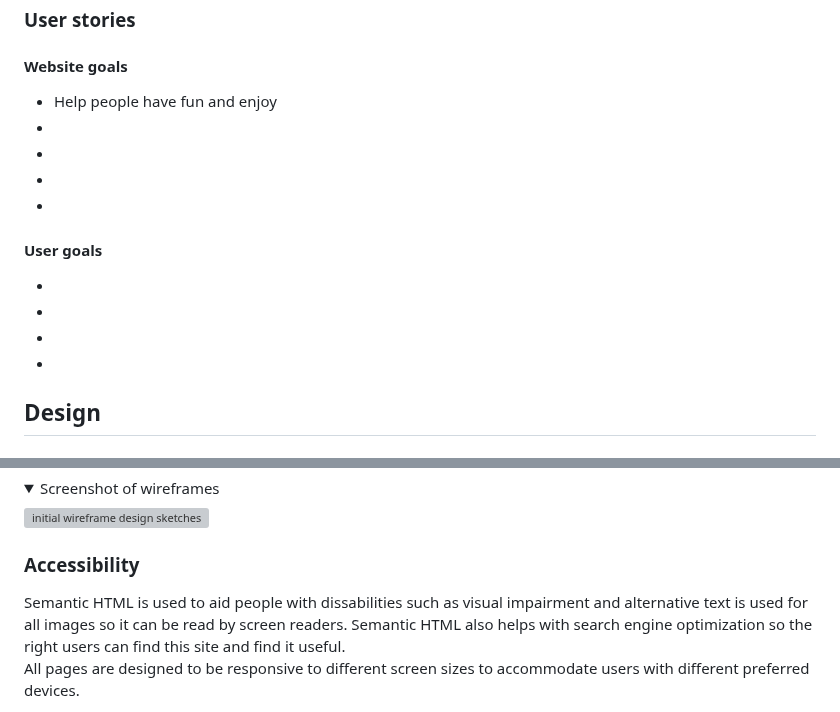
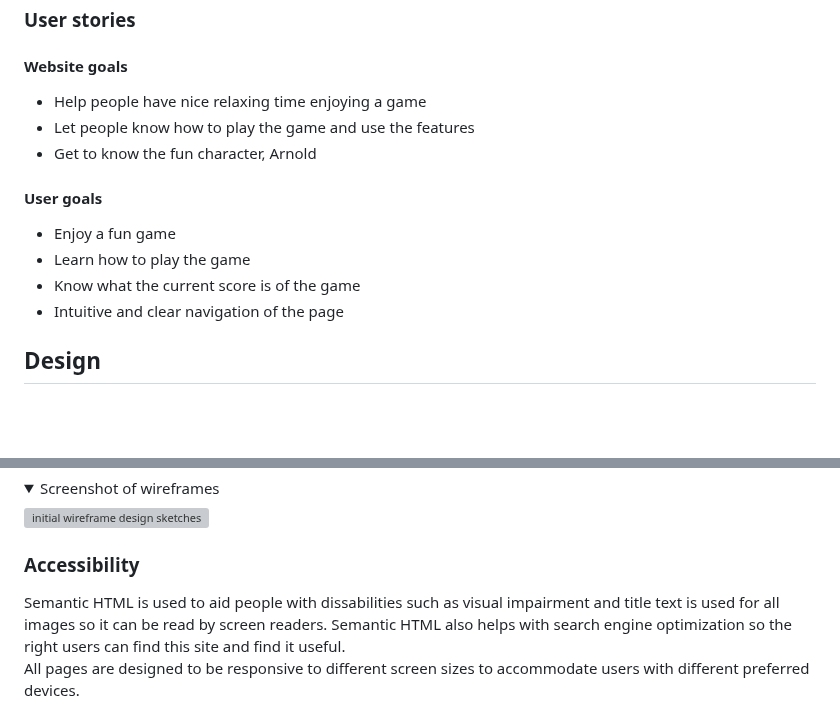
Before and after one commit to NiclO1337/pp2-playtime, a Markdown page: README.md, 2 parts joined by grey strips. Rendered like a GitHub page; folded sections open; blank space fills up the shorter version; grey boxes are pictures that could not be loaded.

Commit message:
Docs: Update accessibility and User stories section of README

```diff
--- a/README.md
+++ b/README.md
@@ -50,17 +50,15 @@ It is important take breaks and have fun, this is a perfect entertaining pastime
 ### User stories
 
 #### Website goals
-- Help people have fun and enjoy
--
--
--
--
+- Help people have nice relaxing time enjoying a game
+- Let people know how to play the game and use the features
+- Get to know the fun character, Arnold
 
 #### User goals
--
--
--
--
+- Enjoy a fun game
+- Learn how to play the game
+- Know what the current score is of the game
+- Intuitive and clear navigation of the page
 
 
 
@@ -91,7 +89,7 @@ Initial wireframes sketch designs. The final design has many improvements from t
 
 ### Accessibility
 
-Semantic HTML is used to aid people with dissabilities such as visual impairment and alternative text is used for all images so it can be read by screen readers. Semantic HTML also helps with search engine optimization so the right users can find this site and find it useful.<br>
+Semantic HTML is used to aid people with dissabilities such as visual impairment and title text is used for all images so it can be read by screen readers. Semantic HTML also helps with search engine optimization so the right users can find this site and find it useful.<br>
 All pages are designed to be responsive to different screen sizes to accommodate users with different preferred devices.
 
 <details><summary>Screenshot examples of responsive behavior from mobile to tablet to computer</summary> <p align="left"><img src="TODO: add link to image " alt="examples of responsive behavior" width="700"/></p> </details>
```
